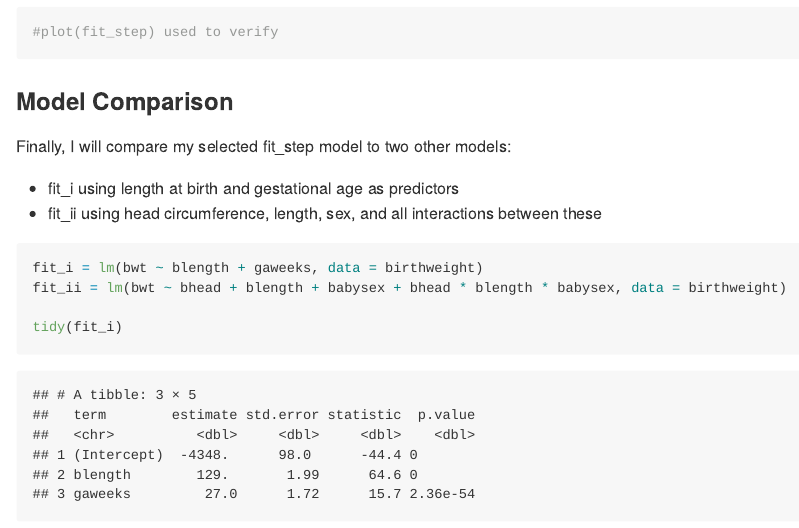
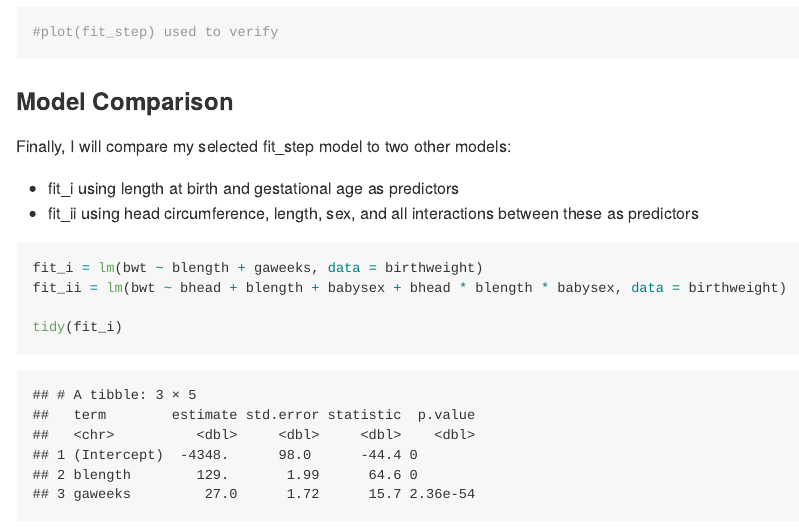
Before and after one commit to jhm2176/p8105_hw6_jhm2176, an R Markdown document (p8105_hw6_jhm2176.Rmd): the page in a window 1100 px wide, from 6780 px down. Rendered offline with R 4.5, knitr and Pandoc, with nearby package versions; code that draws random numbers runs with fixed seeds of ours; some code elsewhere in the file could not run offline; long lines of code are wrapped; column names are cleaned by a stand-in for the janitor package.

Commit message:
problem 3: grammar

````diff
--- a/p8105_hw6_jhm2176.Rmd
+++ b/p8105_hw6_jhm2176.Rmd
@@ -233,7 +233,7 @@ birthweight %>%
 Finally, I will compare my selected fit_step model to two other models:
 
 * fit_i using length at birth and gestational age as predictors
-* fit_ii using head circumference, length, sex, and all interactions between these
+* fit_ii using head circumference, length, sex, and all interactions between these as predictors
 
 ```{r comparison models}
 fit_i = lm(bwt ~ blength + gaweeks, data = birthweight)
````
